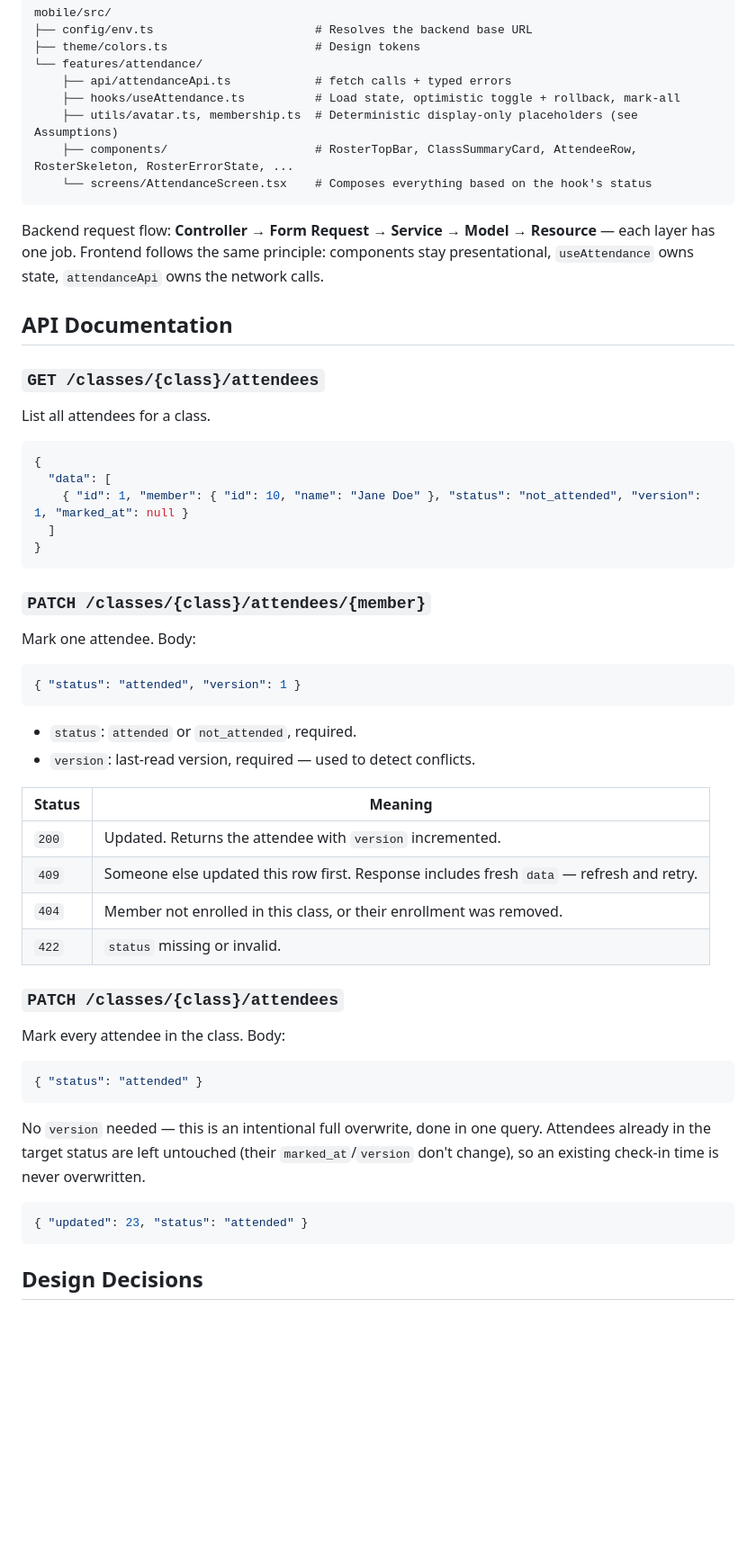
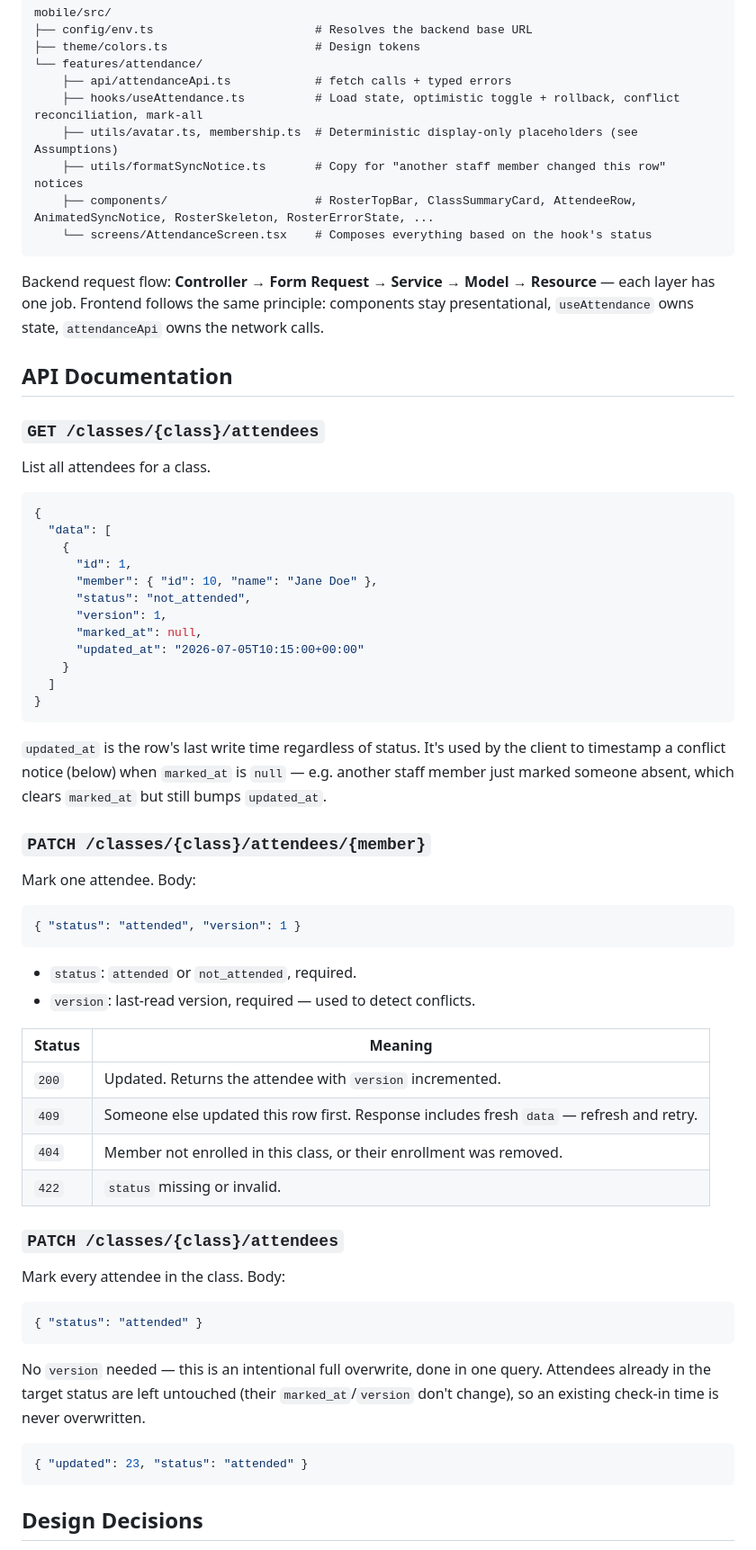
Before and after one commit to SobhanRjz/fitness_attendance, a Markdown page: README.md, the part around one of its changes. Shown at 90% size. Drawn GitHub-style; blank space fills up the shorter version.

````diff
--- a/README.md
+++ b/README.md
@@ -143,9 +161,10 @@ mobile/src/
 ├── theme/colors.ts                     # Design tokens
 └── features/attendance/
     ├── api/attendanceApi.ts            # fetch calls + typed errors
-    ├── hooks/useAttendance.ts          # Load state, optimistic toggle + rollback, mark-all
+    ├── hooks/useAttendance.ts          # Load state, optimistic toggle + rollback, conflict reconciliation, mark-all
     ├── utils/avatar.ts, membership.ts  # Deterministic display-only placeholders (see Assumptions)
-    ├── components/                     # RosterTopBar, ClassSummaryCard, AttendeeRow, RosterSkeleton, RosterErrorState, ...
+    ├── utils/formatSyncNotice.ts       # Copy for "another staff member changed this row" notices
+    ├── components/                     # RosterTopBar, ClassSummaryCard, AttendeeRow, AnimatedSyncNotice, RosterSkeleton, RosterErrorState, ...
     └── screens/AttendanceScreen.tsx    # Composes everything based on the hook's status
 ```
 
@@ -155,6 +174,8 @@ layer has one job. Frontend follows the same principle: components stay presenta
 
 ## API Documentation
 
+
+
 ### `GET /classes/{class}/attendees`
 
 List all attendees for a class.
@@ -162,10 +183,21 @@ List all attendees for a class.
 ```json
 {
   "data": [
-    { "id": 1, "member": { "id": 10, "name": "Jane Doe" }, "status": "not_attended", "version": 1, "marked_at": null }
+    {
+      "id": 1,
+      "member": { "id": 10, "name": "Jane Doe" },
+      "status": "not_attended",
+      "version": 1,
+      "marked_at": null,
+      "updated_at": "2026-07-05T10:15:00+00:00"
+    }
   ]
 }
 ```
+
+`updated_at` is the row's last write time regardless of status. It's used by the client to
+timestamp a conflict notice (below) when `marked_at` is `null` — e.g. another staff member
+just marked someone absent, which clears `marked_at` but still bumps `updated_at`.
 
 ### `PATCH /classes/{class}/attendees/{member}`
 
@@ -178,12 +210,16 @@ Mark one attendee. Body:
 - `status`: `attended` or `not_attended`, required.
 - `version`: last-read version, required — used to detect conflicts.
 
-| Status | Meaning |
-|---|---|
-| `200` | Updated. Returns the attendee with `version` incremented. |
-| `409` | Someone else updated this row first. Response includes fresh `data` — refresh and retry. |
-| `404` | Member not enrolled in this class, or their enrollment was removed. |
-| `422` | `status` missing or invalid. |
+
+| Status | Meaning                                                                                  |
+| ------ | ---------------------------------------------------------------------------------------- |
+| `200`  | Updated. Returns the attendee with `version` incremented.                                |
+| `409`  | Someone else updated this row first. Response includes fresh `data` — refresh and retry. |
+| `404`  | Member not enrolled in this class, or their enrollment was removed.                      |
+| `422`  | `status` missing or invalid.                                                             |
+
+
+
 
 ### `PATCH /classes/{class}/attendees`
 
@@ -201,6 +237,8 @@ don't change), so an existing check-in time is never overwritten.
 { "updated": 23, "status": "attended" }
 ```
 
+
+
 ## Design Decisions
 
 The assignment calls out two constraints: **1000+ classes/day, 20+ attendees each**,
````
Also changed, not shown: other parts of README.md (+63 -24 lines).
